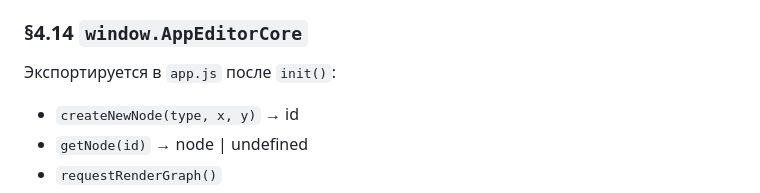
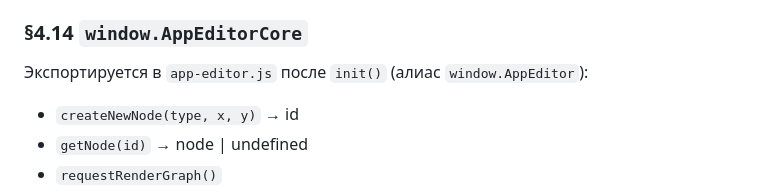
Before and after one commit to DUMAND-Vissort/vissort, a Markdown page: docs/PROJECT-MAP.md, the part around the change. Rendered like a GitHub page.

Commit message:
docs(project-map): §4.14 — AppEditorCore в app-editor.js (не app.js)

```diff
--- a/docs/PROJECT-MAP.md
+++ b/docs/PROJECT-MAP.md
@@ -472,7 +472,8 @@ Sivtsev OTF (шрифт)
 - `createNodesFromAI(data)` → number
 ### §4.14 `window.AppEditorCore`
 
-Экспортируется в `app.js` после `init()`:
+Экспортируется в `app-editor.js` после `init()` (алиас `window.AppEditor`):
+
 - `createNewNode(type, x, y)` → id
 - `getNode(id)` → node | undefined
 - `requestRenderGraph()`
```
